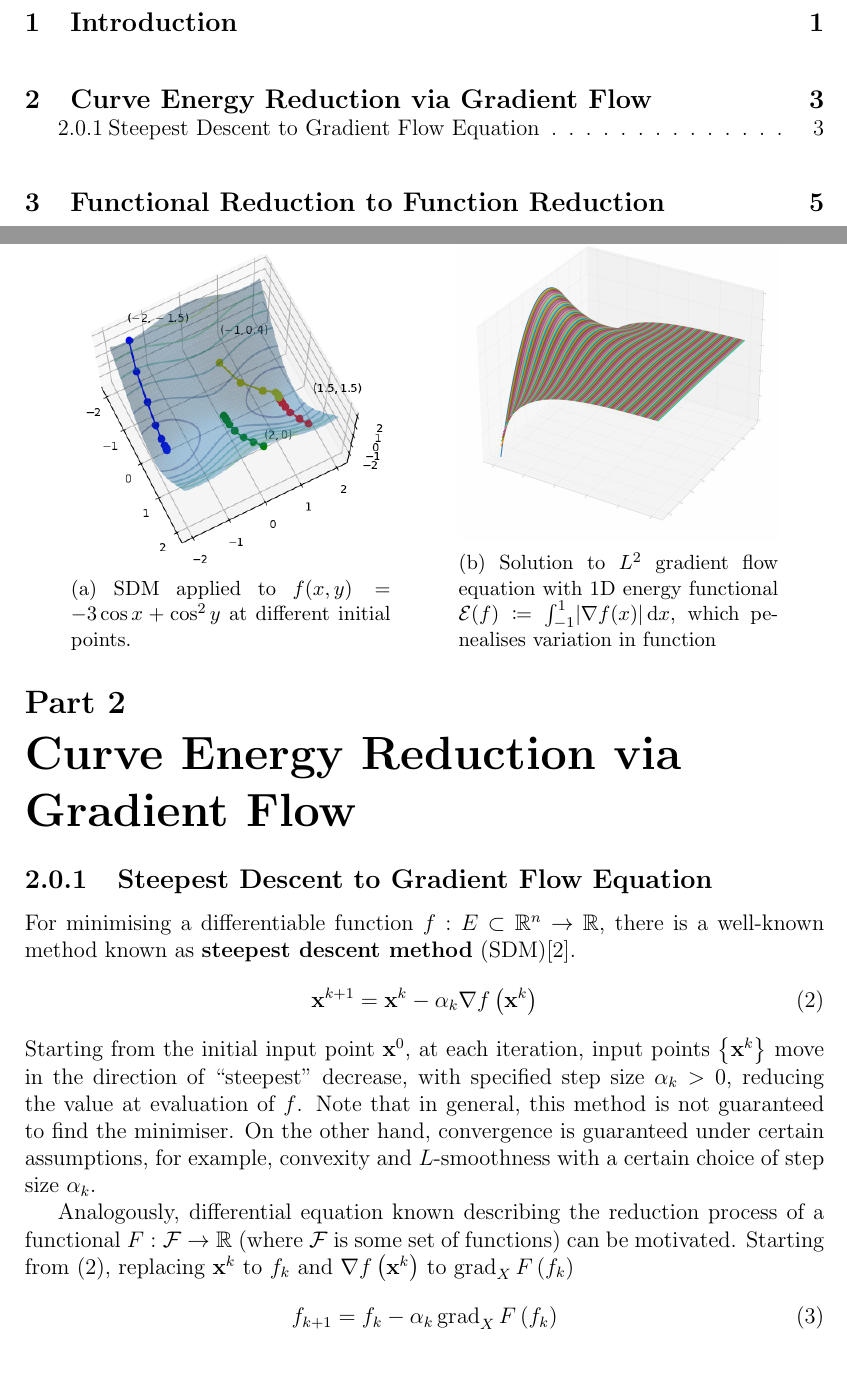
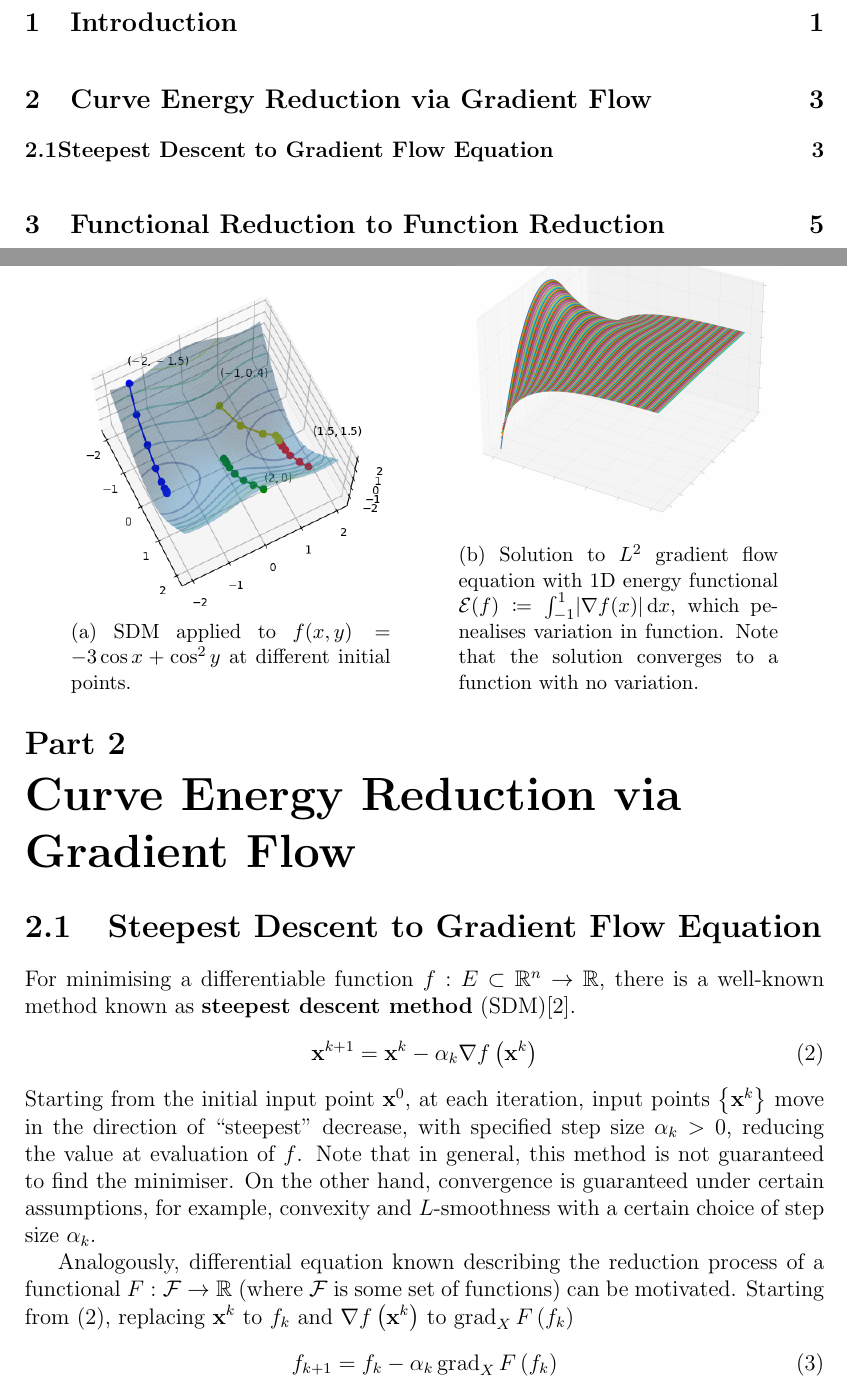
Before and after one commit to pauljoohyunkim/partC_Dissertation, a LaTeX thesis (dissertation/dissertation.tex, which reads dissertation/sections/gradientFlow.tex): two parts of pages 2 and 4 of 6, joined at a grey line, cut so that both start at the same text. Compiled offline with pdfLaTeX.

Commit message:
Gradient Flow No Variation Solution

```diff
--- a/dissertation/sections/gradientFlow.tex
+++ b/dissertation/sections/gradientFlow.tex
@@ -2,7 +2,7 @@
 
 \begin{document}
 
-\subsection{Steepest Descent to Gradient Flow Equation}
+\section{Steepest Descent to Gradient Flow Equation}
 For minimising a differentiable function $f:E \subset \mathbb{R}^n \rightarrow \mathbb{R}$, there is a well-known method known as \textbf{steepest descent method} (SDM)\cite{doi:10.1137/1.9781611974997.ch8}.
 \begin{equation}
     \xbf^{k+1} = \xbf^{k} - \alpha_k \nabla f \left( \xbf^{k} \right)
@@ -21,7 +21,7 @@ reducing the value at evaluation of $f$.
     \hspace{1cm}
     \begin{subfigure}[b]{0.4\textwidth}
         \includegraphics[width=\textwidth]{sections/gradientFlowImgs/gf}
-        \caption{Solution to $L^2$ gradient flow equation with 1D energy functional $\mathcal{E} (f) \coloneqq \int_{-1}^1 \abs{\nabla f(x)} \intd x$, which penealises variation in function}
+        \caption{Solution to $L^2$ gradient flow equation with 1D energy functional $\mathcal{E} (f) \coloneqq \int_{-1}^1 \abs{\nabla f(x)} \intd x$, which penealises variation in function. Note that the solution converges to a function with no variation.}
         \label{fig: GF}
     \end{subfigure}
 \end{figure}
```
